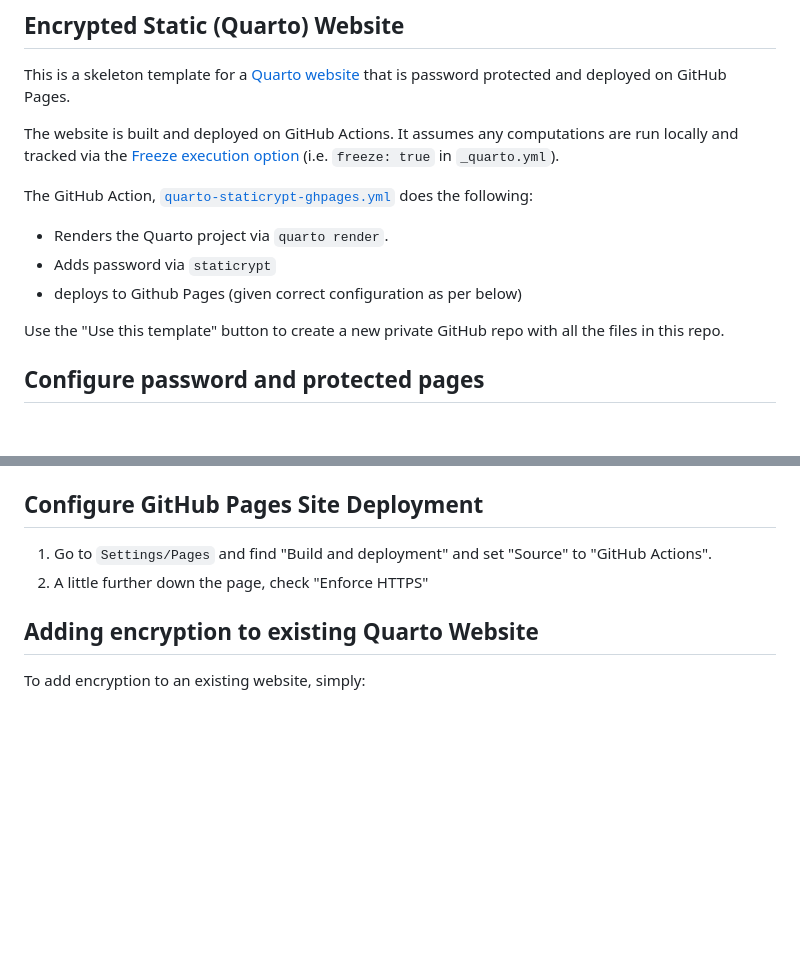
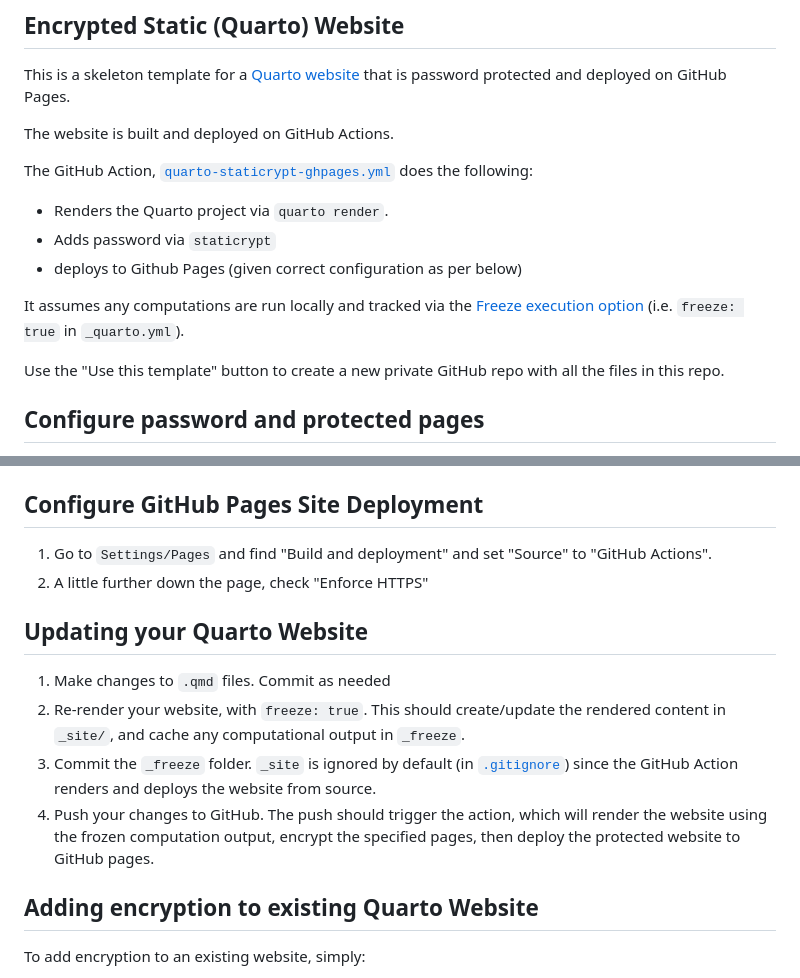
Before and after one commit to robjhyndman/quarto-password, a Markdown page: README.md, 2 parts joined by grey strips. GitHub-like rendering; blank space fills up the shorter version.

Commit message:
add website dev workflow instructions

```diff
--- a/README.md
+++ b/README.md
@@ -2,13 +2,15 @@
 
 This is a skeleton template for a [Quarto website](https://quarto.org/docs/websites/) that is password protected and deployed on GitHub Pages.
 
-The website is built and deployed on GitHub Actions. It assumes any computations are run locally and tracked via the [Freeze execution option](https://quarto.org/docs/projects/code-execution.html#freeze) (i.e. `freeze: true` in `_quarto.yml`).
+The website is built and deployed on GitHub Actions.
 
 The GitHub Action, [`quarto-staticrypt-ghpages.yml`](.github/workflows/quarto-staticrypt-ghpages.yml) does the following:
 
 - Renders the Quarto project via `quarto render`.
 - Adds password via `staticrypt`
 - deploys to Github Pages (given correct configuration as per below)
+
+It assumes any computations are run locally and tracked via the [Freeze execution option](https://quarto.org/docs/projects/code-execution.html#freeze) (i.e. `freeze: true` in `_quarto.yml`).
 
 Use the "Use this template" button to create a new private GitHub repo with all the files in this repo.
 
@@ -35,6 +37,13 @@ Modify website build and encryption settings in [`quarto-staticrypt-ghpages.yml`
 1. Go to `Settings/Pages` and find "Build and deployment" and set "Source" to "GitHub Actions".
 2. A little further down the page, check "Enforce HTTPS"
 
+## Updating your Quarto Website
+
+1. Make changes to `.qmd` files. Commit as needed
+2. Re-render your website, with `freeze: true`. This should create/update the rendered content in `_site/`, and cache any computational output in `_freeze`.
+3. Commit the `_freeze` folder. `_site` is ignored by default (in [`.gitignore`](.gitignore)) since the GitHub Action renders and deploys the website from source.
+4. Push your changes to GitHub. The push should trigger the action, which will render the website using the frozen computation output, encrypt the specified pages, then deploy the protected website to GitHub pages.
+
 ## Adding encryption to existing Quarto Website
 
 To add encryption to an existing website, simply:
```
